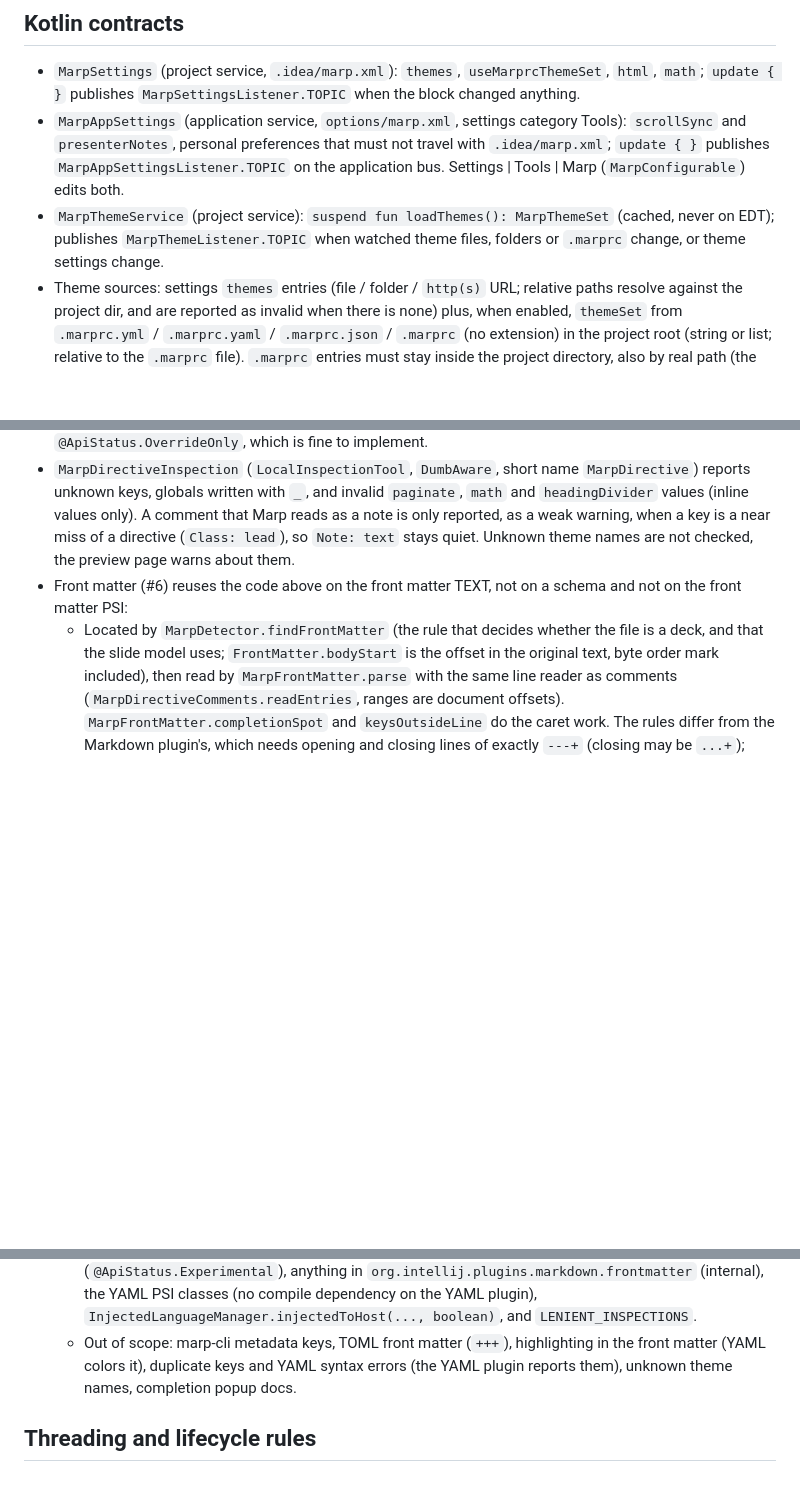
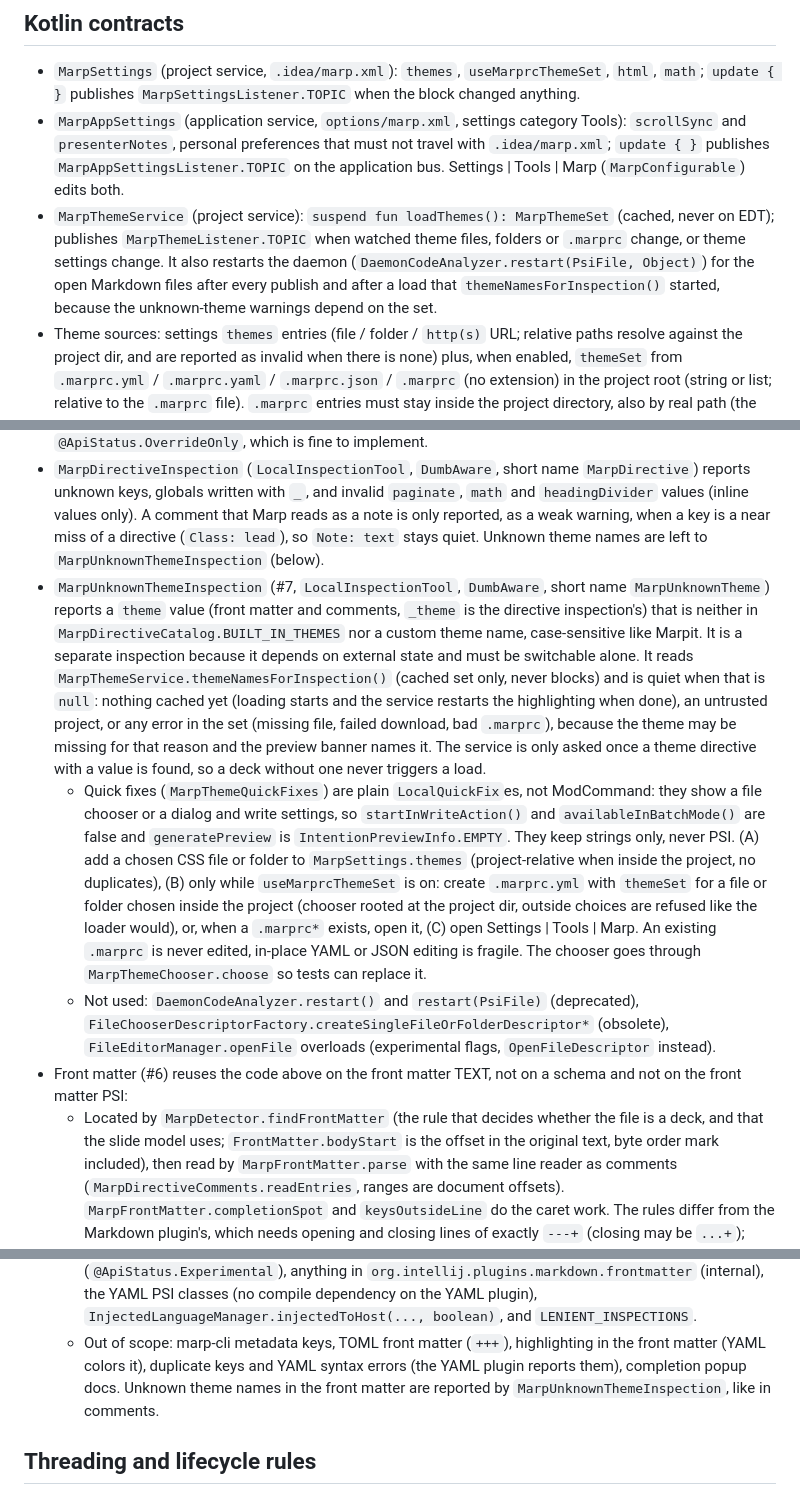
Before and after one commit to p3kj/marp-intellij, a Markdown page: docs/ARCHITECTURE.md, 3 parts joined by grey strips. GitHub-like rendering; blank space fills up the shorter version.

Commit message:
Document the unknown theme inspection and its quick fixes
Describes the new inspection in the changelog, the README (features, directive
comments, FAQ, the settings row that the .marprc fixes depend on) and the
architecture notes: the quiet rules, the quick fixes, the re-highlighting by the
theme service, and the APIs that were deliberately not used.

The issue asks for adding the theme to an existing .marprc. The fix only opens
an existing one: editing YAML or JSON in place is fragile, so it is left to the
user.

Closes #7

Co-Authored-By: Claude Sonnet 5.5 <noreply@anthropic.com>
Claude-Session: https://claude.ai/code/session_01FBqPgBfBWjfErBiHUN5FHh

```diff
--- a/docs/ARCHITECTURE.md
+++ b/docs/ARCHITECTURE.md
@@ -187,6 +187,8 @@ string:
   application bus. Settings | Tools | Marp (`MarpConfigurable`) edits both.
 - `MarpThemeService` (project service): `suspend fun loadThemes(): MarpThemeSet` (cached, never on EDT);
   publishes `MarpThemeListener.TOPIC` when watched theme files, folders or `.marprc` change, or theme settings change.
+  It also restarts the daemon (`DaemonCodeAnalyzer.restart(PsiFile, Object)`) for the open Markdown files after every
+  publish and after a load that `themeNamesForInspection()` started, because the unknown-theme warnings depend on the set.
 - Theme sources: settings `themes` entries (file / folder / `http(s)` URL; relative paths resolve against the project
   dir, and are reported as invalid when there is none) plus, when enabled, `themeSet` from `.marprc.yml` /
   `.marprc.yaml` / `.marprc.json` / `.marprc` (no extension) in the project root (string or list; relative to the
@@ -304,7 +306,26 @@ The front matter is covered in the "Front matter" bullet at the end of this sect
 - `MarpDirectiveInspection` (`LocalInspectionTool`, `DumbAware`, short name `MarpDirective`) reports unknown keys, globals
   written with `_`, and invalid `paginate`, `math` and `headingDivider` values (inline values only). A comment that Marp
   reads as a note is only reported, as a weak warning, when a key is a near miss of a directive (`Class: lead`), so `Note: text` stays
-  quiet. Unknown theme names are not checked, the preview page warns about them.
+  quiet. Unknown theme names are left to `MarpUnknownThemeInspection` (below).
+- `MarpUnknownThemeInspection` (#7, `LocalInspectionTool`, `DumbAware`, short name `MarpUnknownTheme`) reports a `theme`
+  value (front matter and comments, `_theme` is the directive inspection's) that is neither in
+  `MarpDirectiveCatalog.BUILT_IN_THEMES` nor a custom theme name, case-sensitive like Marpit. It is a separate inspection
+  because it depends on external state and must be switchable alone. It reads `MarpThemeService.themeNamesForInspection()`
+  (cached set only, never blocks) and is quiet when that is `null`: nothing cached yet (loading starts and the service
+  restarts the highlighting when done), an untrusted project, or any error in the set (missing file, failed download, bad
+  `.marprc`), because the theme may be missing for that reason and the preview banner names it. The service is only asked
+  once a theme directive with a value is found, so a deck without one never triggers a load.
+  - Quick fixes (`MarpThemeQuickFixes`) are plain `LocalQuickFix`es, not ModCommand: they show a file chooser or a dialog
+    and write settings, so `startInWriteAction()` and `availableInBatchMode()` are false and `generatePreview` is
+    `IntentionPreviewInfo.EMPTY`. They keep strings only, never PSI. (A) add a chosen CSS file or folder to
+    `MarpSettings.themes` (project-relative when inside the project, no duplicates), (B) only while `useMarprcThemeSet` is
+    on: create `.marprc.yml` with `themeSet` for a file or folder chosen inside the project (chooser rooted at the project
+    dir, outside choices are refused like the loader would), or, when a `.marprc*` exists, open it, (C) open Settings |
+    Tools | Marp. An existing `.marprc` is never edited, in-place YAML or JSON editing is fragile. The chooser goes through
+    `MarpThemeChooser.choose` so tests can replace it.
+  - Not used: `DaemonCodeAnalyzer.restart()` and `restart(PsiFile)` (deprecated),
+    `FileChooserDescriptorFactory.createSingleFileOrFolderDescriptor*` (obsolete), `FileEditorManager.openFile` overloads
+    (experimental flags, `OpenFileDescriptor` instead).
 - Front matter (#6) reuses the code above on the front matter TEXT, not on a schema and not on the front matter PSI:
   - Located by `MarpDetector.findFrontMatter` (the rule that decides whether the file is a deck, and that the slide model
     uses; `FrontMatter.bodyStart` is the offset in the original text, byte order mark included), then read by
@@ -346,7 +367,8 @@ The front matter is covered in the "Front matter" bullet at the end of this sect
     (no compile dependency on the YAML plugin), `InjectedLanguageManager.injectedToHost(..., boolean)`, and
     `LENIENT_INSPECTIONS`.
   - Out of scope: marp-cli metadata keys, TOML front matter (`+++`), highlighting in the front matter (YAML colors it),
-    duplicate keys and YAML syntax errors (the YAML plugin reports them), unknown theme names, completion popup docs.
+    duplicate keys and YAML syntax errors (the YAML plugin reports them), completion popup docs. Unknown theme names in the
+    front matter are reported by `MarpUnknownThemeInspection`, like in comments.
 
 ## Threading and lifecycle rules
 
```
Also changed, not shown: CHANGELOG.md (+1 -0 lines), README.md (+4 -3 lines).
